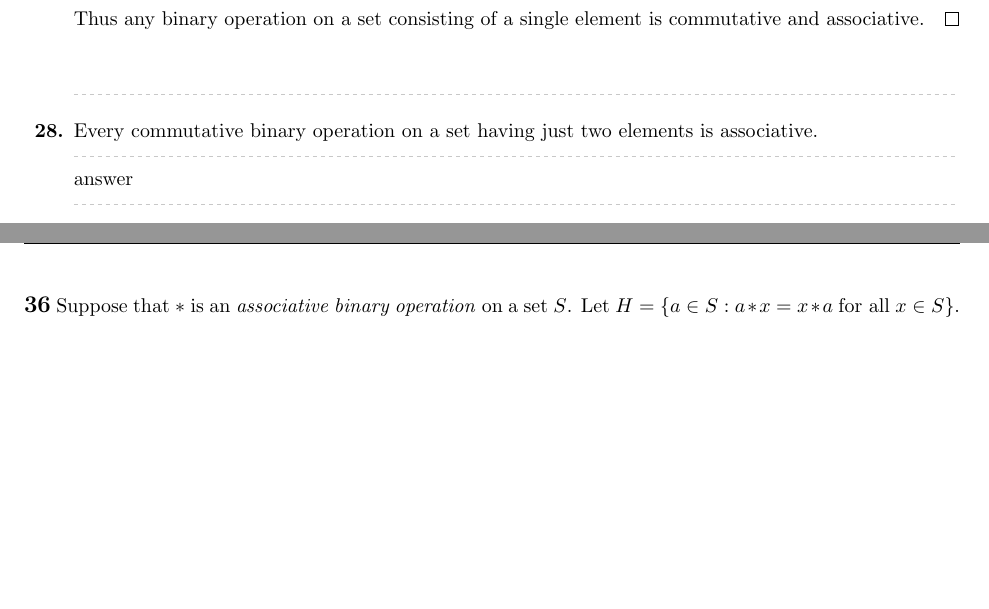
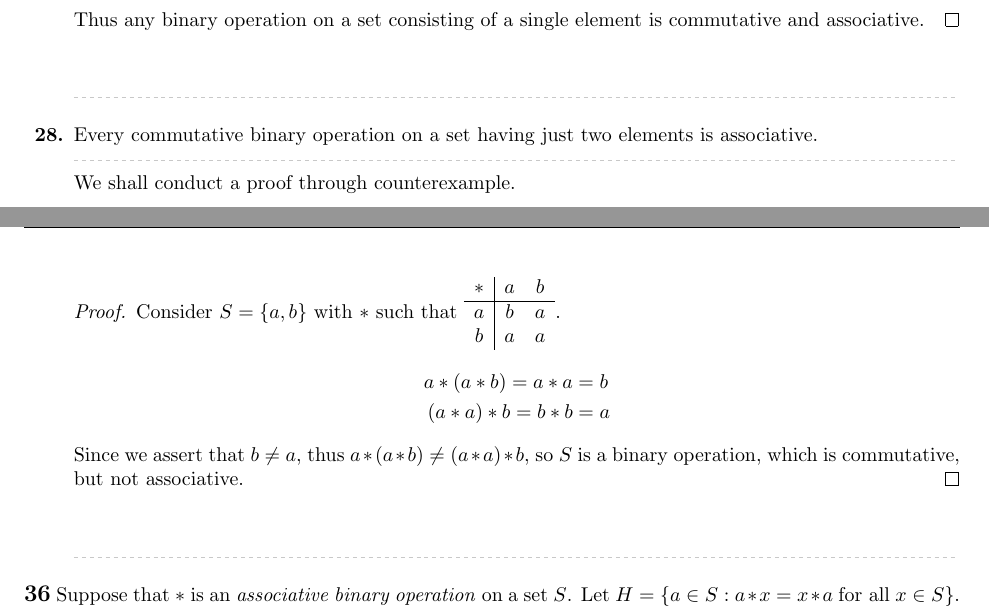
Before and after one commit to Ediblelnk/Kutztown-MAT, a LaTeX problem sheet (mat311-abstract-algebra/homework/homework-2.2.tex): two parts of pages 1 and 2 of 2, joined at a grey line, cut so that both start at the same text, the shorter picture padded with empty space. The pictures show the PDF file mat311-abstract-algebra/homework/homework-2.2.pdf that the author committed with the source.

Commit message:
just a problem left

```diff
--- a/mat311-abstract-algebra/homework/homework-2.2.tex
+++ b/mat311-abstract-algebra/homework/homework-2.2.tex
@@ -57,7 +57,22 @@ In Exercise 27 and 28, either prove the statement or give a counterexample.
             Thus any binary operation on a set consisting of a single element is commutative and associative.
         \end{proof}
     }
-    \qitem{28}{Every commutative binary operation on a set having just two elements is associative.}{answer}
+    \qitem{28}{Every commutative binary operation on a set having just two elements is associative.}{
+        We shall conduct a proof through counterexample.
+        \begin{proof}
+            Consider $S = \{a,b\}$ with $*$ such that $\begin{array}{c|cc}
+                    * & a & b \\
+                    \hline
+                    a & b & a \\
+                    b & a & a
+                \end{array}$.
+            \begin{align*}
+                a*(a*b) = a * a & = b \\
+                (a*a)*b = b * b & = a
+            \end{align*}
+            Since we assert that $b \neq a$, thus $a*(a*b) \neq (a*a)*b$, so $S$ is a binary operation, which is commutative, but not associative.
+        \end{proof}
+    }
 \end{enumerate}
 
 \question{36}{Suppose that $*$ is an \itl{associative binary operation} on a set $S$. Let $H = \{a \in S : a * x = x * a ~\text{for all}~ x \in S\}$. Show that $H$ is closed under $*$. (We think of $H$ as consisting of all elements of $S$ that \itl{commute} with every element in $S$.)}
```
Also changed, not shown: mat311-abstract-algebra/homework/homework-2.2.pdf, mat311-abstract-algebra/homework/homework-2.2.tex (12 more changed lines).
